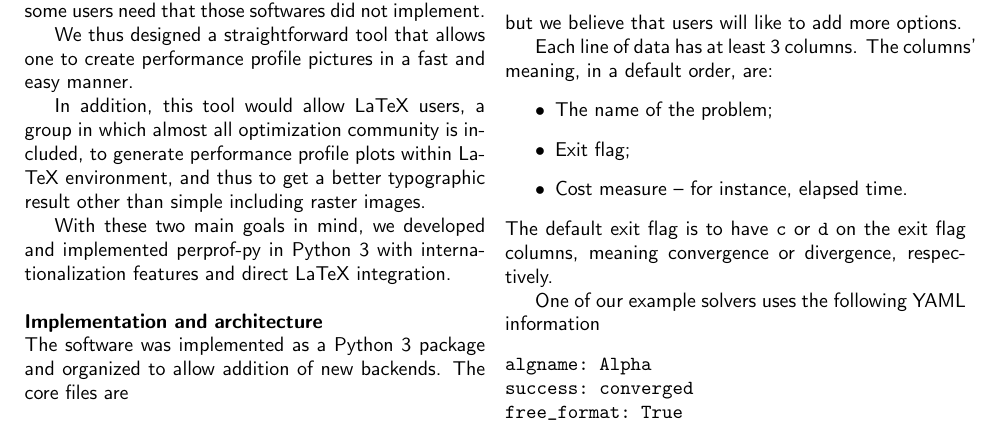
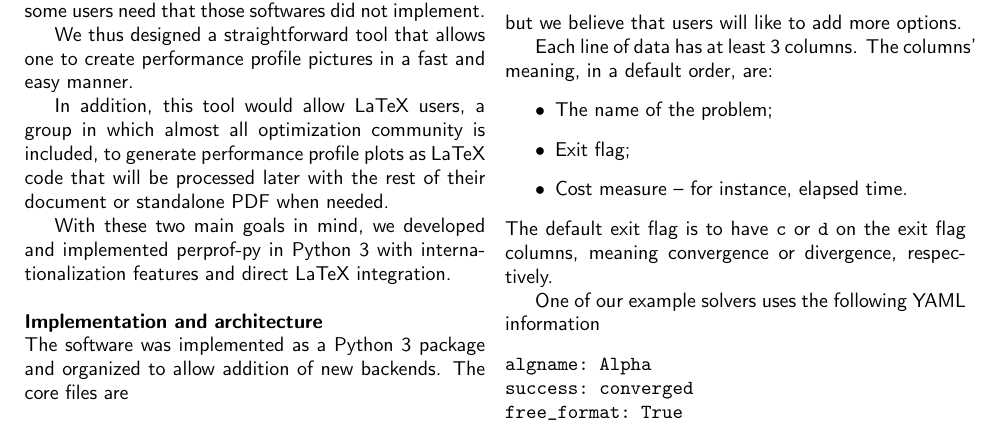
Before and after one commit to ufpr-opt/perprof-jors, a LaTeX document (jors_perprof-py.tex, which reads overview.tex): part of page 2 of 5, cut so that both start at the same text. Compiled offline with pdfLaTeX.

Commit message:
Reword part about LaTeX and raster images
Close #60.

```diff
--- a/overview.tex
+++ b/overview.tex
@@ -88,8 +88,9 @@
 
     In addition, this tool would allow LaTeX users, a group in which almost
     all optimization community is included, to generate performance profile
-    plots within LaTeX environment, and thus to get a better typographic
-    result other than simple including raster  images.
+    plots as LaTeX code that will be processed later
+    with the rest of their document
+    or standalone PDF when needed.
 
     With these two main goals in mind, we developed and implemented perprof-py
     in Python 3 with internationalization features and direct LaTeX
```
